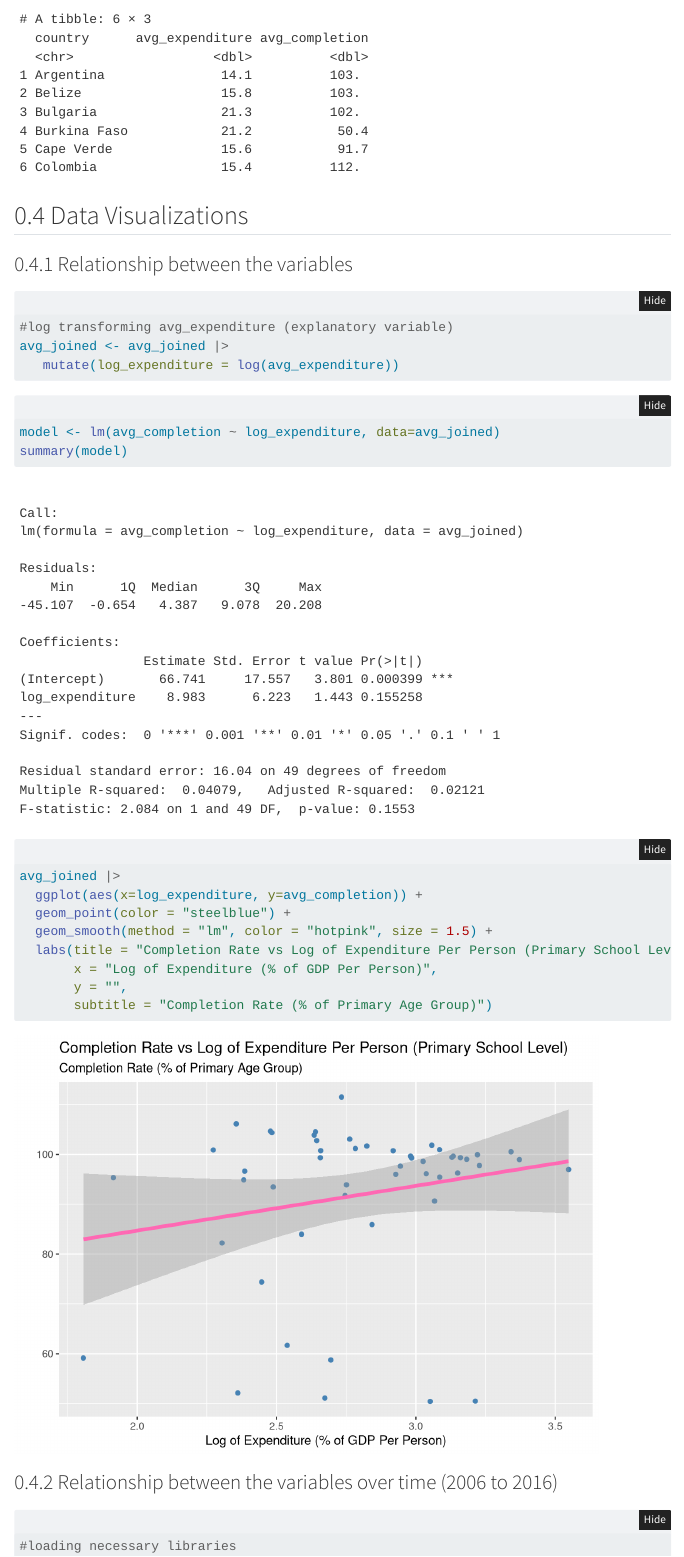
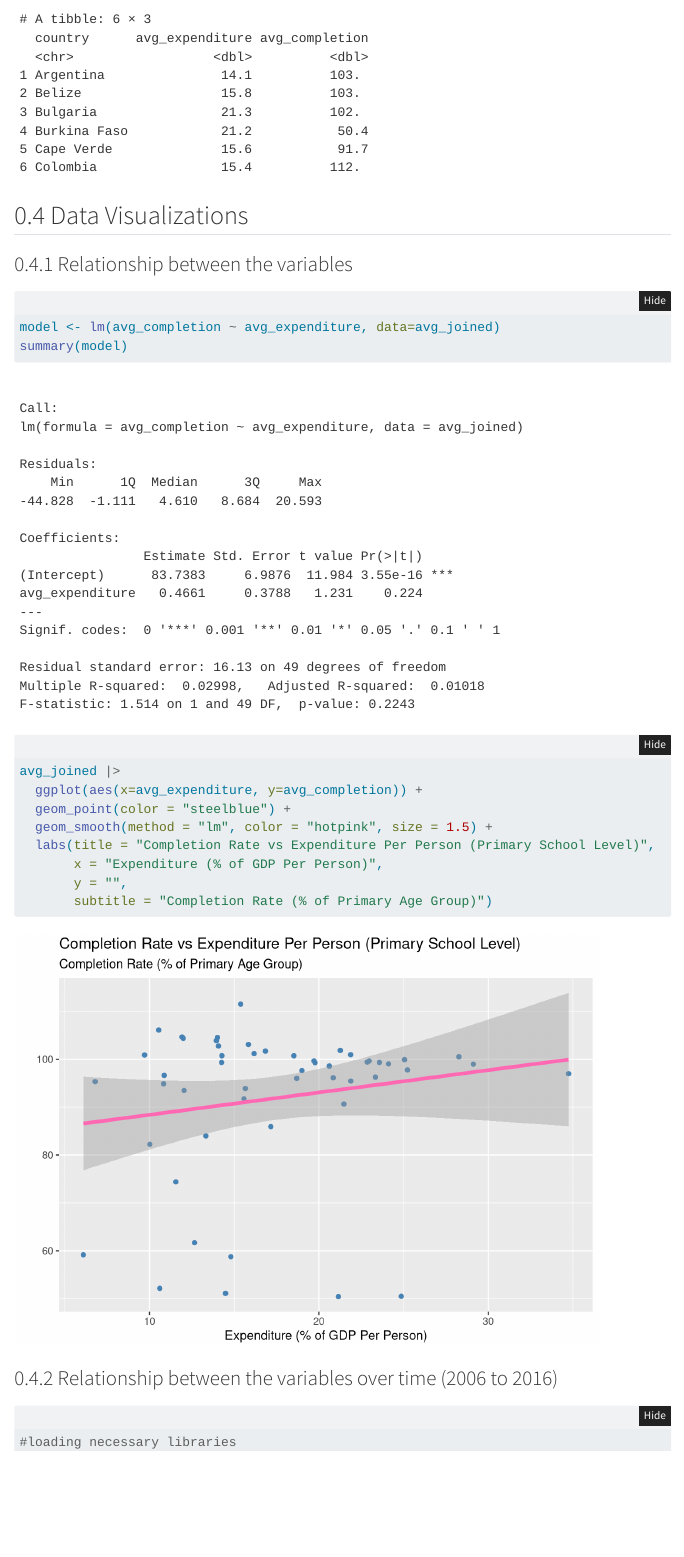
Before and after one commit to wesleytam88/STATS-331-Final-Project, a Quarto document (final.qmd): the page in a window 1100 px wide, from 3430 px down. Rendered offline with R 4.5, knitr and Pandoc in place of Quarto, with nearby package versions; folded parts are opened; some code elsewhere in the file could not run offline; menus at the side of the page are left out.

Commit message:
Change log back to linear

````diff
--- a/final.qmd
+++ b/final.qmd
@@ -113,23 +113,17 @@ head(avg_joined)
 ### Relationship between the variables
 
 ```{r}
-#log transforming avg_expenditure (explanatory variable)
-avg_joined <- avg_joined |>
-   mutate(log_expenditure = log(avg_expenditure))
-```
-
-```{r}
-model <- lm(avg_completion ~ log_expenditure, data=avg_joined)
+model <- lm(avg_completion ~ avg_expenditure, data=avg_joined)
 summary(model)
 ```
 
 ```{r}
 avg_joined |>
-  ggplot(aes(x=log_expenditure, y=avg_completion)) +
+  ggplot(aes(x=avg_expenditure, y=avg_completion)) +
   geom_point(color = "steelblue") +
   geom_smooth(method = "lm", color = "hotpink", size = 1.5) +
-  labs(title = "Completion Rate vs Log of Expenditure Per Person (Primary School Level)",
-       x = "Log of Expenditure (% of GDP Per Person)",
+  labs(title = "Completion Rate vs Expenditure Per Person (Primary School Level)",
+       x = "Expenditure (% of GDP Per Person)",
        y = "",
        subtitle = "Completion Rate (% of Primary Age Group)")
 
````
Also changed, not shown: final.html, final.qmd (4 more changed lines).
